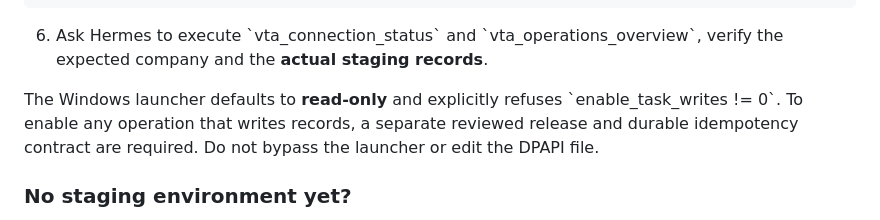
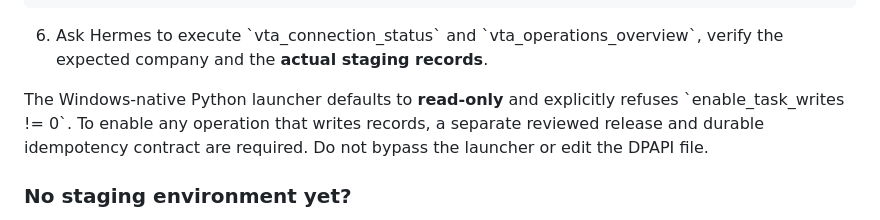
Before and after one commit to Vietnam202/Tour-Operator-, a Markdown page: integrations/hermes/README.md, the part around the change. Drawn GitHub-style.

Commit message:
docs(hermes): document direct Python stdio launcher and DPAPI protection

```diff
--- a/integrations/hermes/README.md
+++ b/integrations/hermes/README.md
@@ -49,7 +49,7 @@ hermes mcp test vta_rc62
 
 6. Ask Hermes to execute \`vta_connection_status\` and \`vta_operations_overview\`, verify the expected company and the **actual staging records**.
 
-The Windows launcher defaults to **read-only** and explicitly refuses \`enable_task_writes != 0\`. To enable any operation that writes records, a separate reviewed release and durable idempotency contract are required. Do not bypass the launcher or edit the DPAPI file.
+The Windows-native Python launcher defaults to **read-only** and explicitly refuses \`enable_task_writes != 0\`. To enable any operation that writes records, a separate reviewed release and durable idempotency contract are required. Do not bypass the launcher or edit the DPAPI file.
 
 ### No staging environment yet?
 
```
